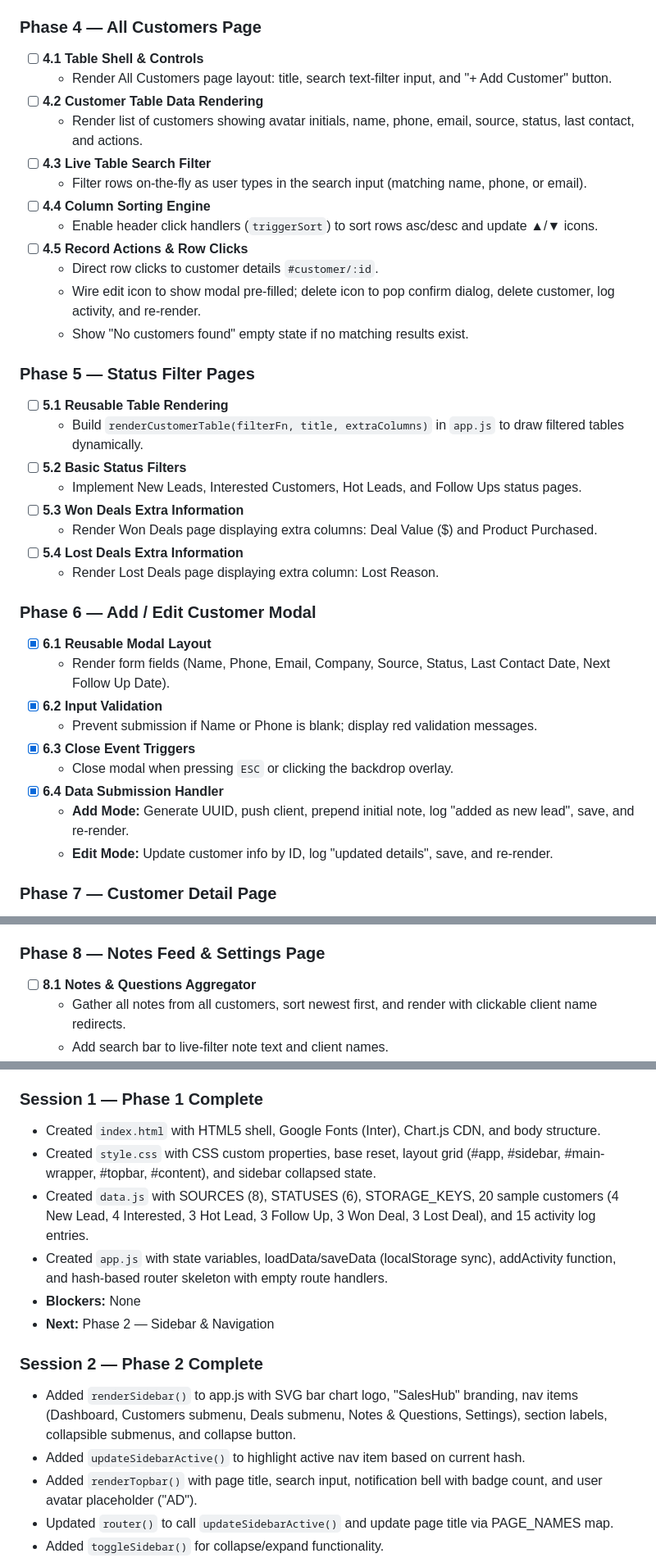
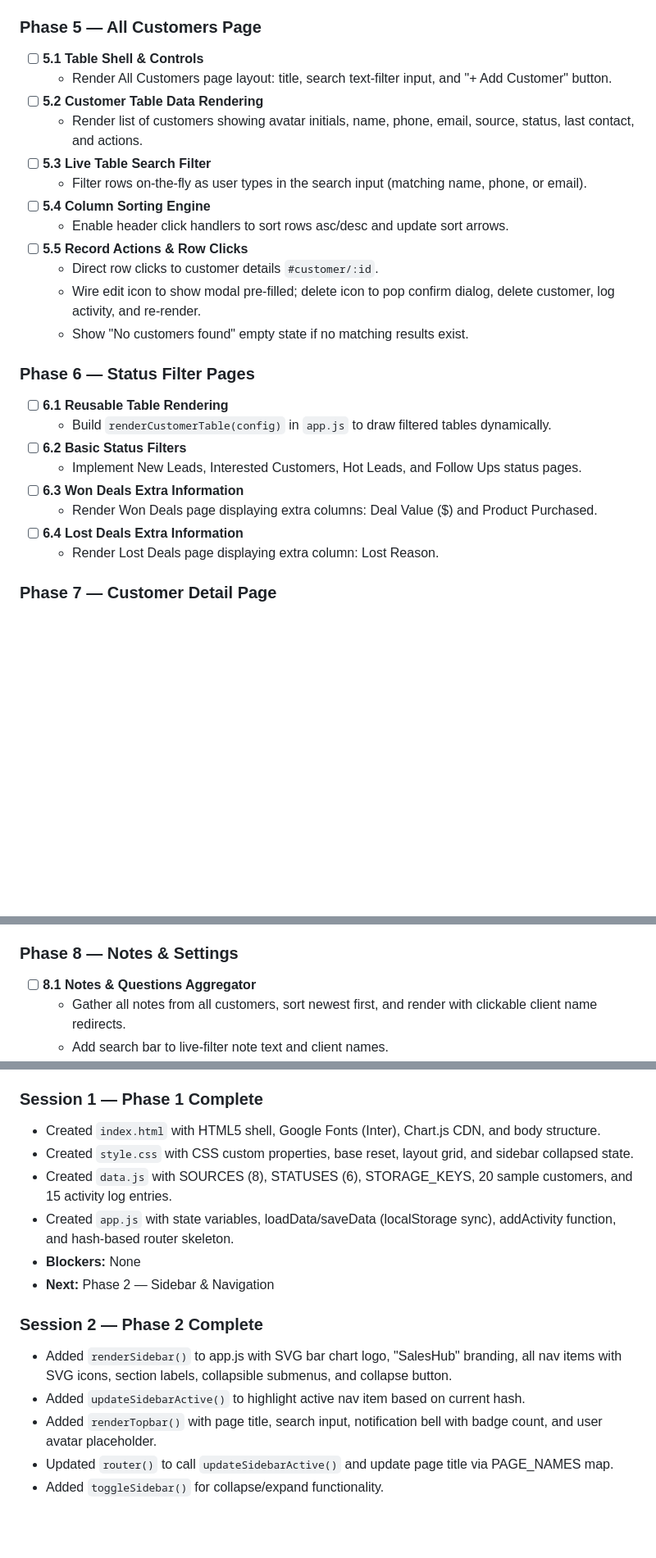
Before and after one commit to KarasEmad09/Reach-Out-DashBoard, a Markdown page: Progress.md, 3 parts joined by grey strips. Shown at 82% size. Rendered like a GitHub page; blank space fills up the shorter version.

```diff
--- a/Progress.md
+++ b/Progress.md
@@ -59,40 +72,29 @@
   - Filter customers with follow-up dates in the next 14 days, sorted by proximity.
   - Wire actions: Call button (`tel:` trigger), Message button (`mailto:` trigger), and 3-dot dropdowns.
 
-### Phase 4 — All Customers Page
-- [ ] **4.1 Table Shell & Controls**
+### Phase 5 — All Customers Page
+- [ ] **5.1 Table Shell & Controls**
   - Render All Customers page layout: title, search text-filter input, and "+ Add Customer" button.
-- [ ] **4.2 Customer Table Data Rendering**
+- [ ] **5.2 Customer Table Data Rendering**
   - Render list of customers showing avatar initials, name, phone, email, source, status, last contact, and actions.
-- [ ] **4.3 Live Table Search Filter**
+- [ ] **5.3 Live Table Search Filter**
   - Filter rows on-the-fly as user types in the search input (matching name, phone, or email).
-- [ ] **4.4 Column Sorting Engine**
-  - Enable header click handlers (`triggerSort`) to sort rows asc/desc and update ▲/▼ icons.
-- [ ] **4.5 Record Actions & Row Clicks**
+- [ ] **5.4 Column Sorting Engine**
+  - Enable header click handlers to sort rows asc/desc and update sort arrows.
+- [ ] **5.5 Record Actions & Row Clicks**
   - Direct row clicks to customer details `#customer/:id`.
   - Wire edit icon to show modal pre-filled; delete icon to pop confirm dialog, delete customer, log activity, and re-render.
   - Show "No customers found" empty state if no matching results exist.
 
-### Phase 5 — Status Filter Pages
-- [ ] **5.1 Reusable Table Rendering**
-  - Build `renderCustomerTable(filterFn, title, extraColumns)` in `app.js` to draw filtered tables dynamically.
-- [ ] **5.2 Basic Status Filters**
+### Phase 6 — Status Filter Pages
+- [ ] **6.1 Reusable Table Rendering**
+  - Build `renderCustomerTable(config)` in `app.js` to draw filtered tables dynamically.
+- [ ] **6.2 Basic Status Filters**
   - Implement New Leads, Interested Customers, Hot Leads, and Follow Ups status pages.
-- [ ] **5.3 Won Deals Extra Information**
+- [ ] **6.3 Won Deals Extra Information**
   - Render Won Deals page displaying extra columns: Deal Value ($) and Product Purchased.
-- [ ] **5.4 Lost Deals Extra Information**
+- [ ] **6.4 Lost Deals Extra Information**
   - Render Lost Deals page displaying extra column: Lost Reason.
-
-### Phase 6 — Add / Edit Customer Modal
-- [x] **6.1 Reusable Modal Layout**
-  - Render form fields (Name, Phone, Email, Company, Source, Status, Last Contact Date, Next Follow Up Date).
-- [x] **6.2 Input Validation**
-  - Prevent submission if Name or Phone is blank; display red validation messages.
-- [x] **6.3 Close Event Triggers**
-  - Close modal when pressing `ESC` or clicking the backdrop overlay.
-- [x] **6.4 Data Submission Handler**
-  - **Add Mode:** Generate UUID, push client, prepend initial note, log "added as new lead", save, and re-render.
-  - **Edit Mode:** Update customer info by ID, log "updated details", save, and re-render.
 
 ### Phase 7 — Customer Detail Page
 - [ ] **7.1 Two-Column Detail View**
@@ -105,7 +107,7 @@
 - [ ] **7.4 Note Deletion**
   - Wire `×` button to remove note from array, save to localStorage, and re-render notes feed.
 
-### Phase 8 — Notes Feed & Settings Page
+### Phase 8 — Notes & Settings
 - [ ] **8.1 Notes & Questions Aggregator**
   - Gather all notes from all customers, sort newest first, and render with clickable client name redirects.
   - Add search bar to live-filter note text and client names.
@@ -138,16 +140,16 @@
 
 ### Session 1 — Phase 1 Complete
 - Created `index.html` with HTML5 shell, Google Fonts (Inter), Chart.js CDN, and body structure.
-- Created `style.css` with CSS custom properties, base reset, layout grid (#app, #sidebar, #main-wrapper, #topbar, #content), and sidebar collapsed state.
-- Created `data.js` with SOURCES (8), STATUSES (6), STORAGE_KEYS, 20 sample customers (4 New Lead, 4 Interested, 3 Hot Lead, 3 Follow Up, 3 Won Deal, 3 Lost Deal), and 15 activity log entries.
-- Created `app.js` with state variables, loadData/saveData (localStorage sync), addActivity function, and hash-based router skeleton with empty route handlers.
+- Created `style.css` with CSS custom properties, base reset, layout grid, and sidebar collapsed state.
+- Created `data.js` with SOURCES (8), STATUSES (6), STORAGE_KEYS, 20 sample customers, and 15 activity log entries.
+- Created `app.js` with state variables, loadData/saveData (localStorage sync), addActivity function, and hash-based router skeleton.
 - **Blockers:** None
 - **Next:** Phase 2 — Sidebar & Navigation
 
 ### Session 2 — Phase 2 Complete
-- Added `renderSidebar()` to app.js with SVG bar chart logo, "SalesHub" branding, nav items (Dashboard, Customers submenu, Deals submenu, Notes & Questions, Settings), section labels, collapsible submenus, and collapse button.
+- Added `renderSidebar()` to app.js with SVG bar chart logo, "SalesHub" branding, all nav items with SVG icons, section labels, collapsible submenus, and collapse button.
 - Added `updateSidebarActive()` to highlight active nav item based on current hash.
-- Added `renderTopbar()` with page title, search input, notification bell with badge count, and user avatar placeholder ("AD").
+- Added `renderTopbar()` with page title, search input, notification bell with badge count, and user avatar placeholder.
 - Updated `router()` to call `updateSidebarActive()` and update page title via PAGE_NAMES map.
 - Added `toggleSidebar()` for collapse/expand functionality.
 - Added sidebar styles: logo, nav items, section labels, submenu transitions, collapse button, collapsed state rules.
```
Also changed, not shown: other parts of Progress.md (+28 -14 lines).
